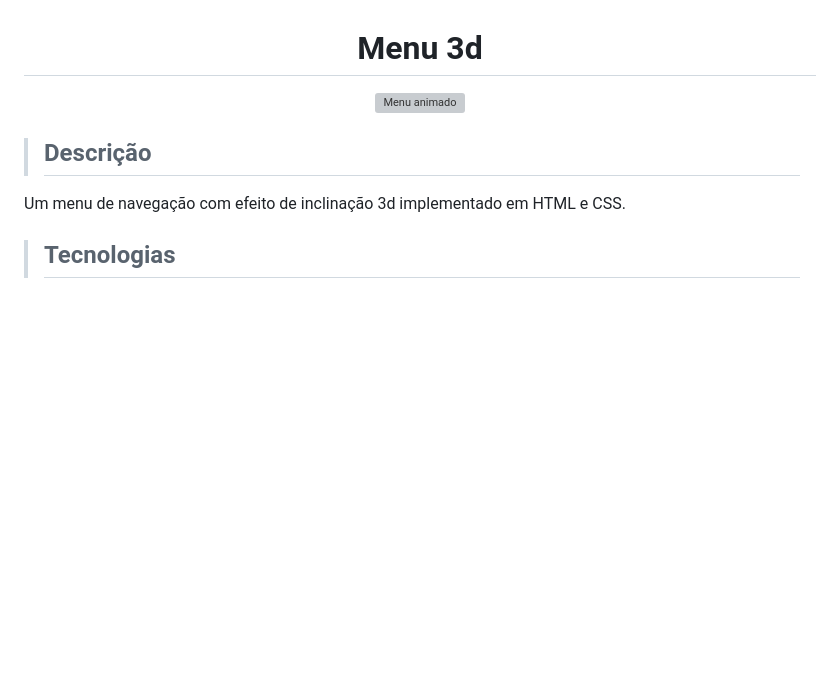
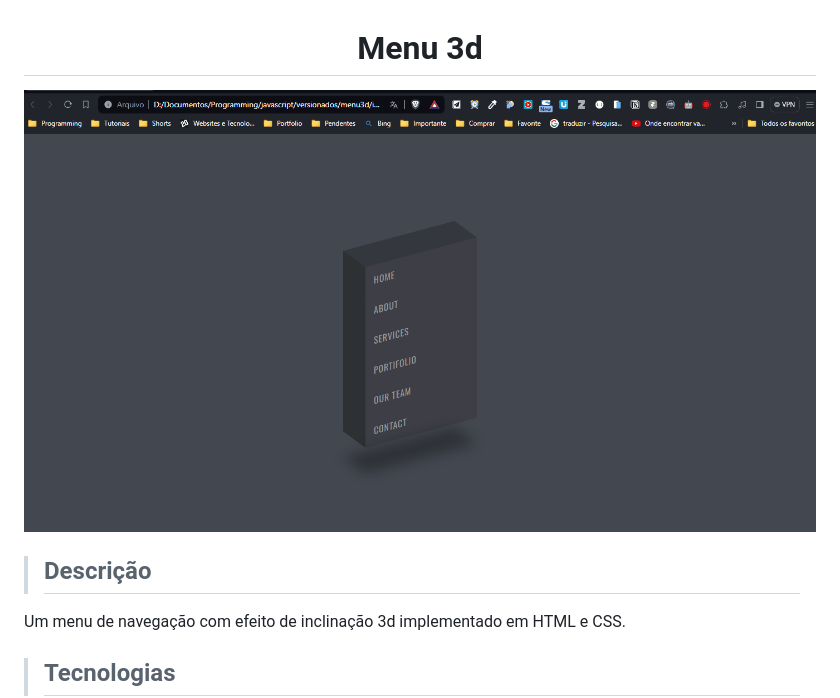
Before and after one commit to tiagofmuniz/menu3d, a Markdown page: README.md, the part around the change. Drawn GitHub-style; pictures changed too: menu3d.gif (added); blank space fills up the shorter version; grey boxes are pictures that could not be loaded.

Commit message:
add gif

```diff
--- a/README.md
+++ b/README.md
@@ -1,6 +1,6 @@
 <div align="center">
   <h1>Menu 3d</h1>
-  <img src="projects/menu3d.gif" alt="Menu animado" >
+  <img src="menu3d.gif" alt="Menu animado" >
 </div>
 
 > ## Descrição
```
